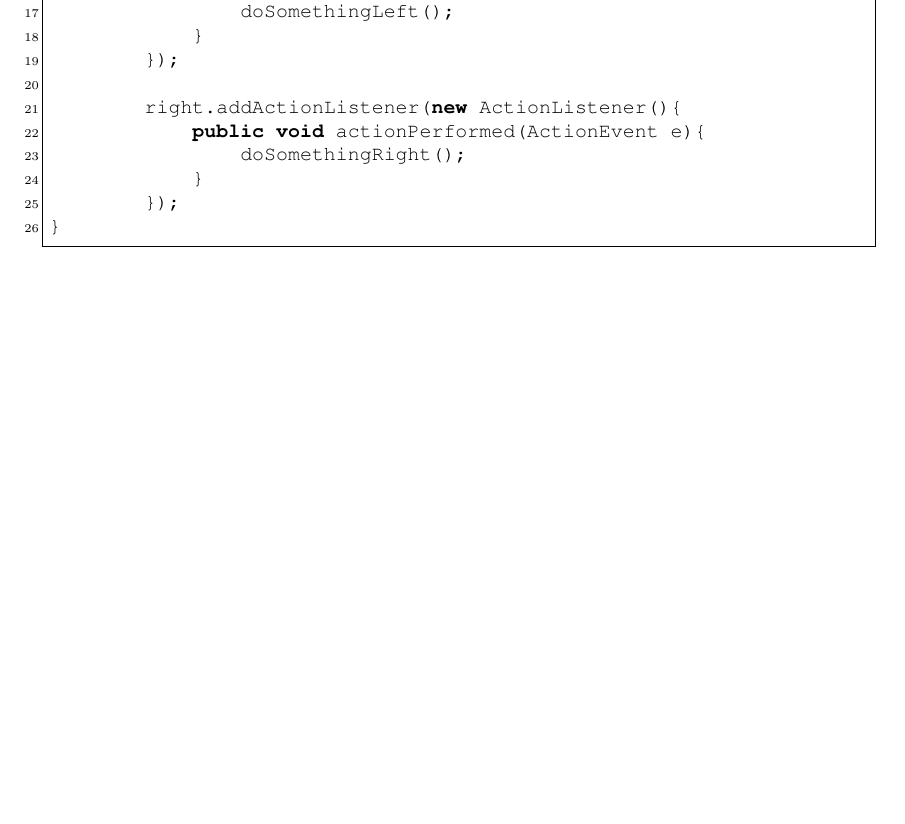
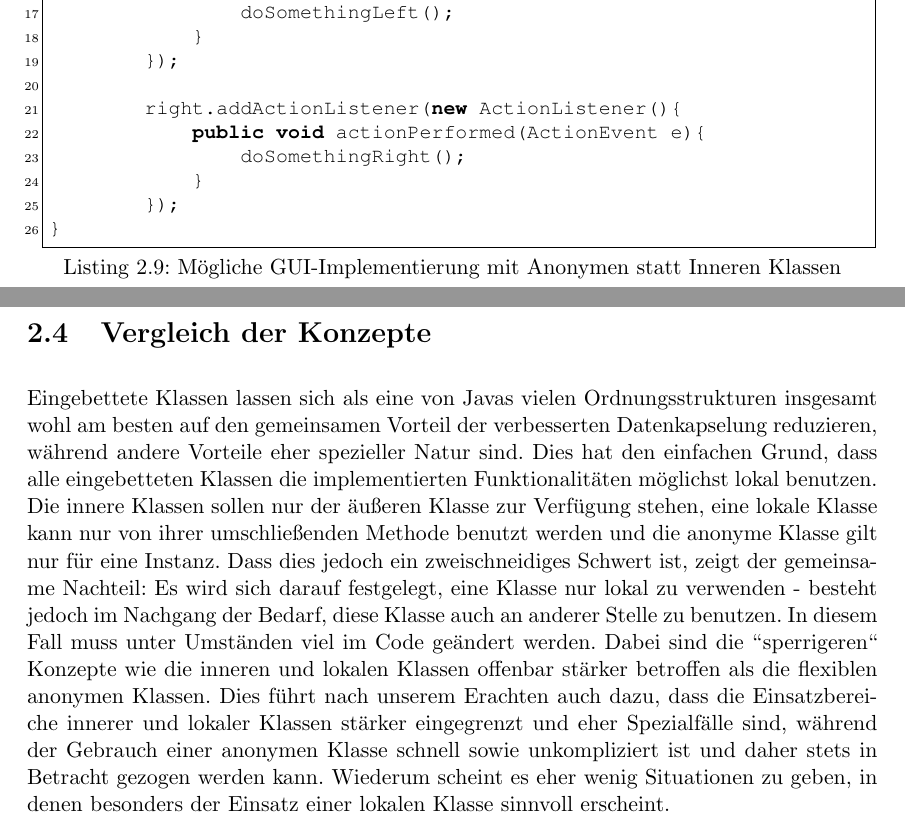
Before and after one commit to Xelif711/Proseminar, a LaTeX document (Thema11/Thema11.Birk.Jakobi.tex, which reads Thema11/src/tex/anno.tex): part of page 18 of 24 before the commit and two parts of pages 16 and 18 of 24 after it, the two joined at a grey line, cut so that both start at the same text, the shorter picture padded with empty space. Compiled offline with pdfLaTeX.

Commit message:
KOrrigiert1

```diff
--- a/Thema11/src/tex/anno.tex
+++ b/Thema11/src/tex/anno.tex
@@ -56,10 +49,10 @@ So lässt sich der Code prägnant an der Stelle formulieren, wo er gebraucht wir
 Währenddessen sind die betroffenen Klassen sonst komplett unsichtbar.
 Doch hier können auch die anonymen Klassen genutzt werden, denn momentan agiert nur eine Instanz des EventHandlers, die je nach Button einen Unterschied macht. Es kann jedoch deutlich eleganter sein, mehrere "'Einweginstanzen"' zu haben, die dann nur auf einen Button reagieren und dementsprechend nur eine Methode überschreiben müssen.
 Dadurch fällt der Overhead durch if-Cases weg und man kann noch klarer sehen, was durch das Drücken eines bestimmten Buttons ausgelöst werden soll (Listing \ref{lst:AnwAnnB}). Weiterhin kann man sich das Schreiben einer weiteren Klasse sparen.
+\\
+\\
 
-
-
-\begin{figure}[hb]
+\begin{figure}[H]
 \lstset{language=Java}
 \lstinputlisting[
 label=lst:AnwAnnB,
@@ -68,0 +73,9 @@ caption=Mögliche GUI-Implementierung mit Anonymen statt Inneren Klassen] {src/l
+\section{Vergleich der Konzepte}
+
+Eingebettete Klassen lassen sich als eine von Javas vielen Ordnungsstrukturen insgesamt wohl am besten auf den gemeinsamen Vorteil der verbesserten Datenkapselung reduzieren, während andere Vorteile eher spezieller Natur sind.
+Dies hat den einfachen Grund, dass alle eingebetteten Klassen die implementierten Funktionalitäten möglichst lokal benutzen. Die innere Klassen sollen nur der äußeren Klasse zur Verfügung stehen,
+eine lokale Klasse kann nur von ihrer umschließenden Methode benutzt werden und die anonyme Klasse gilt nur für eine Instanz. Dass dies jedoch ein zweischneidiges Schwert ist, zeigt der gemeinsame Nachteil:
+Es wird sich darauf festgelegt, eine Klasse nur lokal zu verwenden - besteht jedoch im Nachgang der Bedarf, diese Klasse auch an anderer Stelle zu benutzen. In diesem Fall muss unter Umständen viel im Code geändert werden.
+Dabei sind die "'sperrigeren"' Konzepte wie die inneren und lokalen Klassen offenbar stärker betroffen als die flexiblen anonymen Klassen.
+Dies führt nach unserem Erachten auch dazu, dass die Einsatzbereiche innerer und lokaler Klassen stärker eingegrenzt und eher Spezialfälle sind, während der Gebrauch einer anonymen Klasse
+schnell sowie unkompliziert ist und daher stets in Betracht gezogen werden kann. Wiederum scheint es eher wenig Situationen zu geben, in denen besonders der Einsatz einer lokalen Klasse sinnvoll erscheint.
```
Also changed, not shown: Thema11/Thema11.Birk.Jakobi.pdf, Thema11/src/tex/anno.tex (18 more changed lines), 3 other files.
